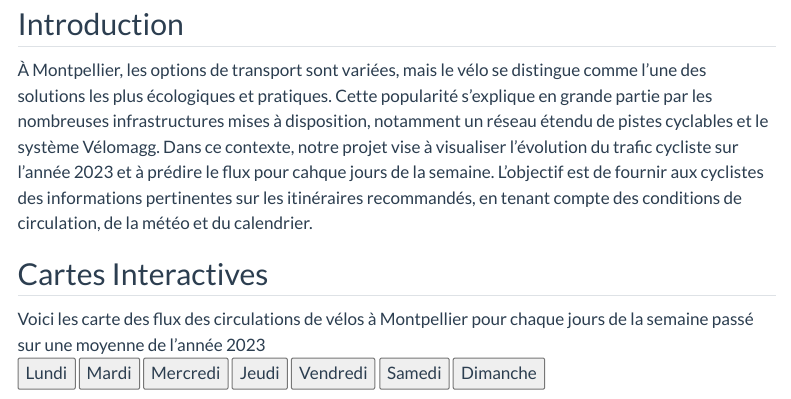
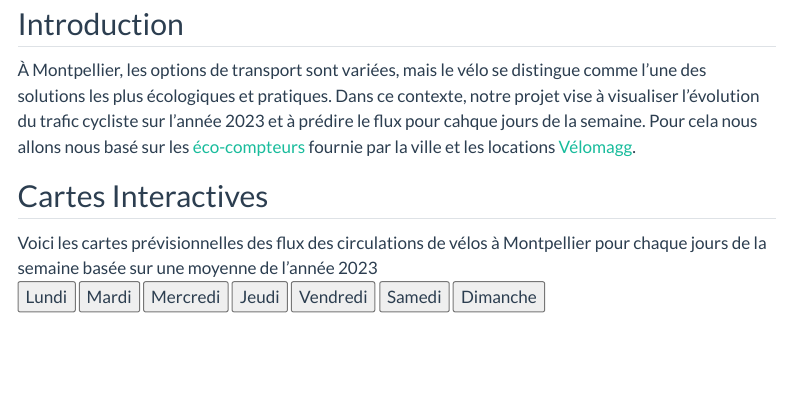
Before and after one commit to rokhayambaye/PROJET_2024, a Quarto document (docs/index.qmd): the page in a window 1100 px wide, from 160 px down. Rendered offline with R 4.5, knitr and Pandoc in place of Quarto, with nearby package versions; menus at the side of the page are left out.

Commit message:
petite modif

```diff
--- a/docs/index.qmd
+++ b/docs/index.qmd
@@ -13,12 +13,12 @@ format:
 
 ## Introduction
 
-À Montpellier, les options de transport sont variées, mais le vélo se distingue comme l'une des solutions les plus écologiques et pratiques. Cette popularité s'explique en grande partie par les nombreuses infrastructures mises à disposition, notamment un réseau étendu de pistes cyclables et le système Vélomagg.
-Dans ce contexte, notre projet vise à visualiser l'évolution du trafic cycliste sur l'année 2023 et à prédire le flux pour cahque jours de la semaine. L'objectif est de fournir aux cyclistes des informations pertinentes sur les itinéraires recommandés, en tenant compte des conditions de circulation, de la météo et du calendrier.
+À Montpellier, les options de transport sont variées, mais le vélo se distingue comme l'une des solutions les plus écologiques et pratiques.
+Dans ce contexte, notre projet vise à visualiser l'évolution du trafic cycliste sur l'année 2023 et à prédire le flux pour cahque jours de la semaine. Pour cela nous allons nous basé sur les [éco-compteurs](https://data.montpellier3m.fr/dataset/comptages-velo-et-pieton-issus-des-compteurs-de-velo) fournie par la ville et les locations [Vélomagg](https://data.montpellier3m.fr/dataset/courses-des-velos-velomagg-de-montpellier-mediterranee-metropole).
 
 ## Cartes Interactives
 
-Voici les carte des flux des circulations de vélos à Montpellier pour chaque jours de la semaine passé sur une moyenne de l’année 2023
+Voici les cartes prévisionnelles des flux des circulations de vélos à Montpellier pour chaque jours de la semaine basée sur une moyenne de l’année 2023
 <div>
   <button onclick="changeMap('Lundi')">Lundi</button>
   <button onclick="changeMap('Mardi')">Mardi</button>
```
Also changed, not shown: docs/index.qmd (3 more changed lines), 1 other file.
